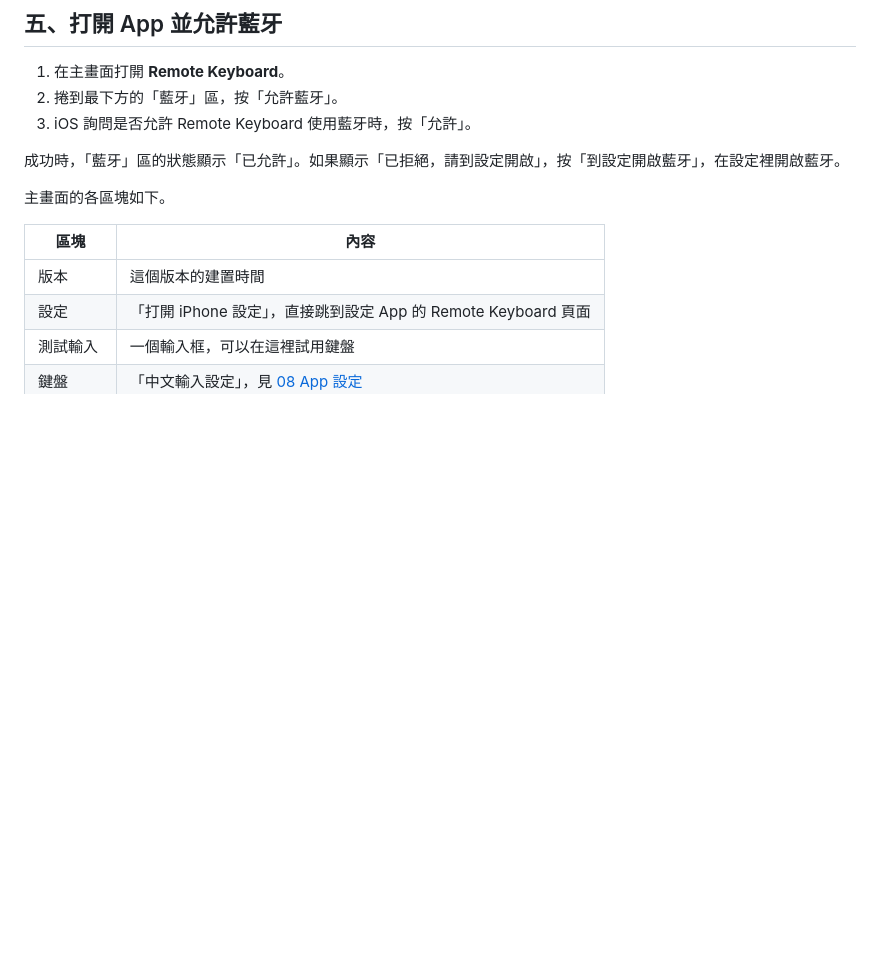
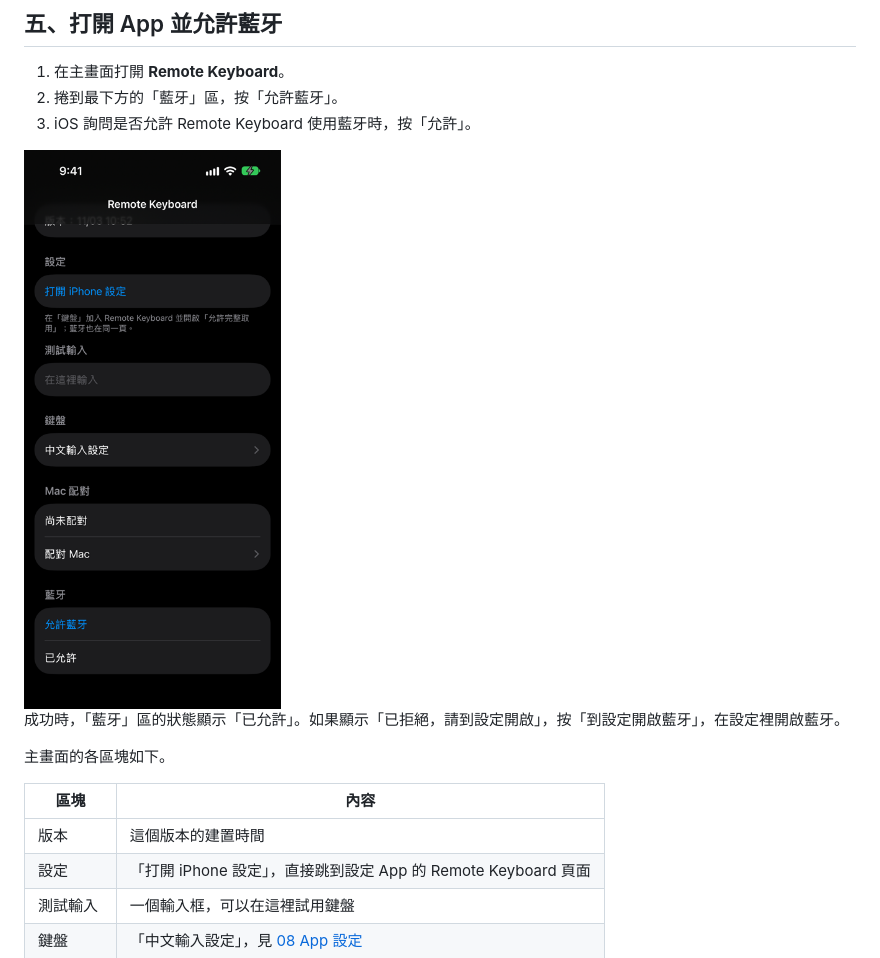
Before and after one commit to AnsonHui6040/Mac-keyboard, a Markdown page: docs/manual/03-install-iphone-app.md, the part around the change. Rendered like a GitHub page; pictures changed too: docs/manual/images/iphone-rk-bluetooth.png (added); blank space fills up the shorter version.

Commit message:
docs: screenshot for the Bluetooth step in chapter 03
Co-Authored-By: Claude Opus 5.5 <noreply@anthropic.com>

```diff
--- a/docs/manual/03-install-iphone-app.md
+++ b/docs/manual/03-install-iphone-app.md
@@ -73,6 +73,8 @@ shasum -a 256 RemoteKeyboard-v版本號-unsigned.ipa
 2. 捲到最下方的「藍牙」區，按「允許藍牙」。
 3. iOS 詢問是否允許 Remote Keyboard 使用藍牙時，按「允許」。
 
+<img src="images/iphone-rk-bluetooth.png" width="320" alt="Remote Keyboard 主畫面捲到下方：Mac 配對區顯示尚未配對，藍牙區有允許藍牙按鈕，狀態為已允許">
+
 
 成功時，「藍牙」區的狀態顯示「已允許」。如果顯示「已拒絕，請到設定開啟」，按「到設定開啟藍牙」，在設定裡開啟藍牙。
 
```
